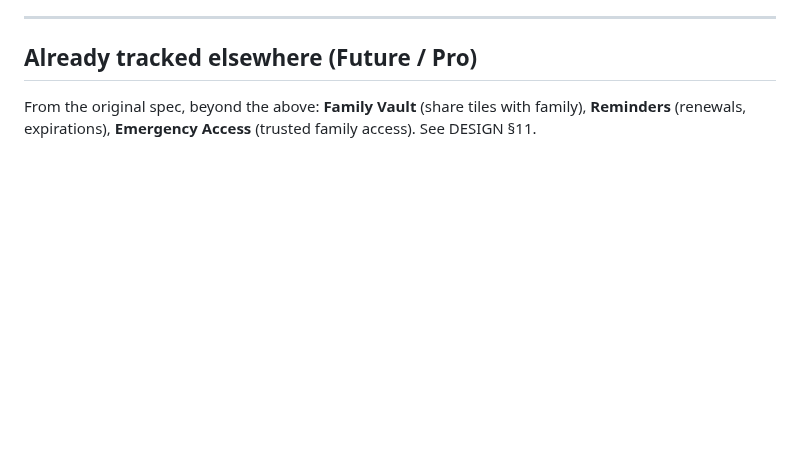
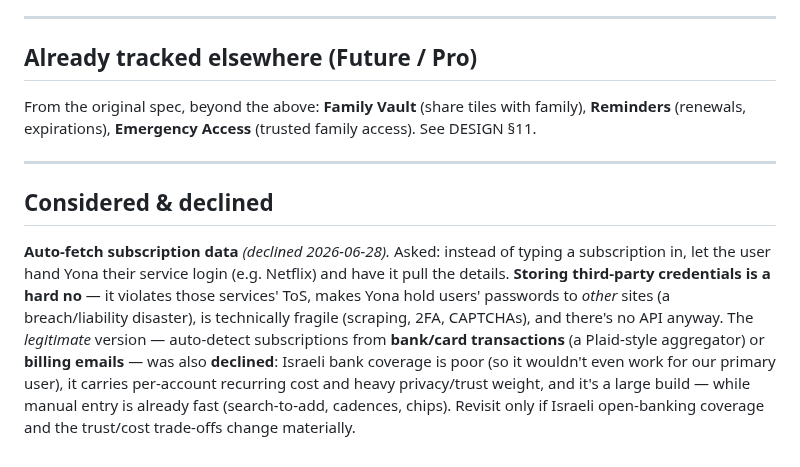
Before and after one commit to toTheMoon247/yona, a Markdown page: docs/roadmap.md, the part around the change. Drawn GitHub-style; blank space fills up the shorter version.

Commit message:
docs(roadmap): record "auto-fetch subscription data" as considered & declined
Storing third-party service credentials is a hard no (ToS, password-handling
liability, scraping fragility, no API). The legitimate bank/email auto-detect is
also declined for Yona: poor Israeli bank coverage (wouldn't work for the primary
user), per-account cost, heavy privacy/trust, large build — manual entry is fast.

Co-Authored-By: Claude Opus 4.8 (1M context) <noreply@anthropic.com>

```diff
--- a/docs/roadmap.md
+++ b/docs/roadmap.md
@@ -232,3 +232,19 @@ real Israeli subscriptions.
 From the original spec, beyond the above: **Family Vault** (share tiles with
 family), **Reminders** (renewals, expirations), **Emergency Access** (trusted
 family access). See DESIGN §11.
+
+---
+
+## Considered & declined
+
+**Auto-fetch subscription data** _(declined 2026-06-28)._ Asked: instead of typing a
+subscription in, let the user hand Yona their service login (e.g. Netflix) and have it
+pull the details. **Storing third-party credentials is a hard no** — it violates those
+services' ToS, makes Yona hold users' passwords to *other* sites (a breach/liability
+disaster), is technically fragile (scraping, 2FA, CAPTCHAs), and there's no API anyway.
+The *legitimate* version — auto-detect subscriptions from **bank/card transactions** (a
+Plaid-style aggregator) or **billing emails** — was also **declined**: Israeli bank
+coverage is poor (so it wouldn't even work for our primary user), it carries per-account
+recurring cost and heavy privacy/trust weight, and it's a large build — while manual
+entry is already fast (search-to-add, cadences, chips). Revisit only if Israeli
+open-banking coverage and the trust/cost trade-offs change materially.
```
